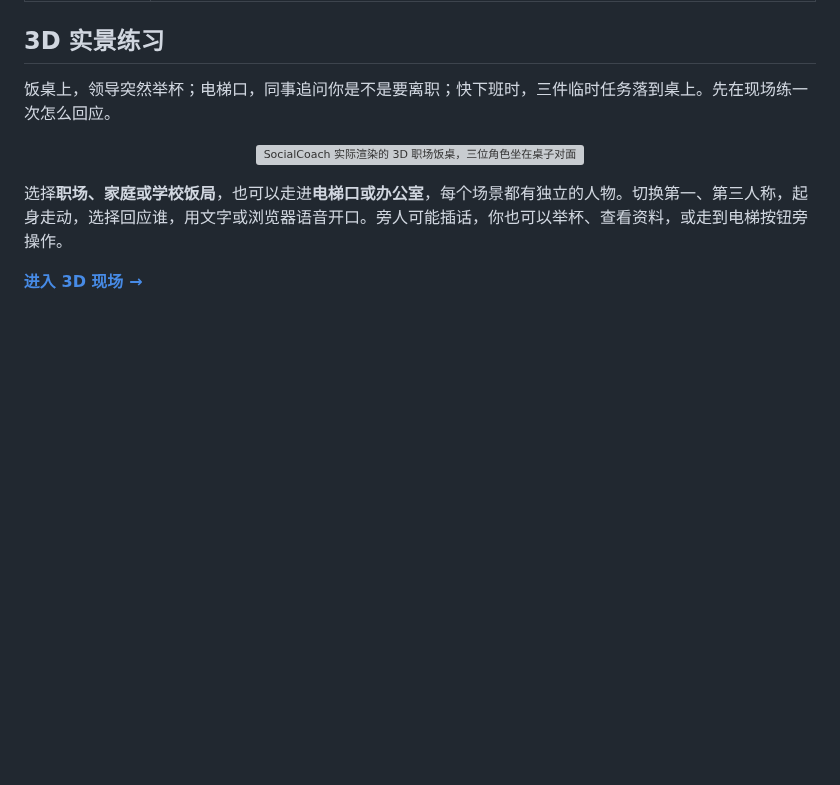
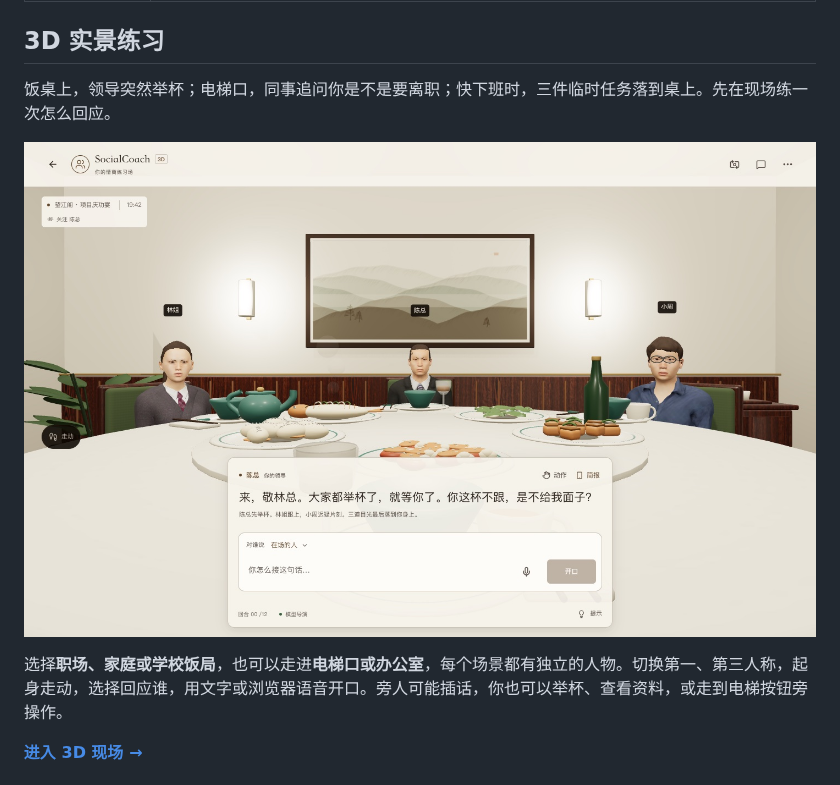
Before and after one commit to GeminiLight/SocialCoach, a Markdown page: README.md, the part around the change. Drawn GitHub-style; pictures changed too: docs/screenshots/3d-practice-zh-2026-10-05.jpg (added); blank space fills up the shorter version; grey boxes are pictures that could not be loaded.

```diff
--- a/README.md
+++ b/README.md
@@ -40,7 +40,7 @@
 
 饭桌上，领导突然举杯；电梯口，同事追问你是不是要离职；快下班时，三件临时任务落到桌上。先在现场练一次怎么回应。
 
-<p align="center"><a href="https://socialcoach-ai.vercel.app/3d"><img src="app/public/images/dinner-home-preview.jpg" width="860" alt="SocialCoach 实际渲染的 3D 职场饭桌，三位角色坐在桌子对面"></a></p>
+<p align="center"><a href="https://socialcoach-ai.vercel.app/3d"><img src="docs/screenshots/3d-practice-zh-2026-10-05.jpg" width="860" alt="SocialCoach 3D 职场饭桌实景，明亮室内、三位角色和中文对话输入"></a></p>
 
 选择**职场、家庭或学校饭局**，也可以走进**电梯口或办公室**，每个场景都有独立的人物。切换第一、第三人称，起身走动，选择回应谁，用文字或浏览器语音开口。旁人可能插话，你也可以举杯、查看资料，或走到电梯按钮旁操作。
 
```
Also changed, not shown: README.en.md (+1 -1 lines), docs/screenshots/3d-practice-en-2026-10-05.jpg (added).
